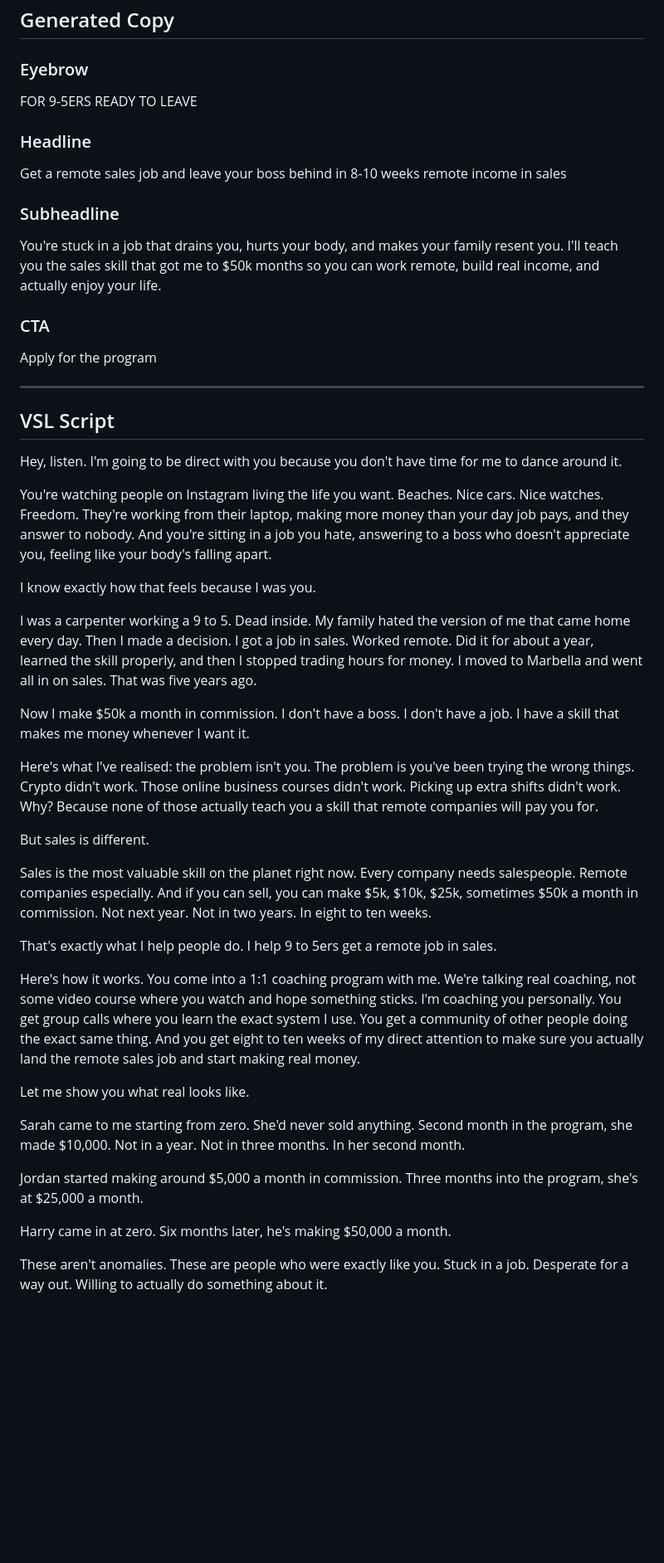
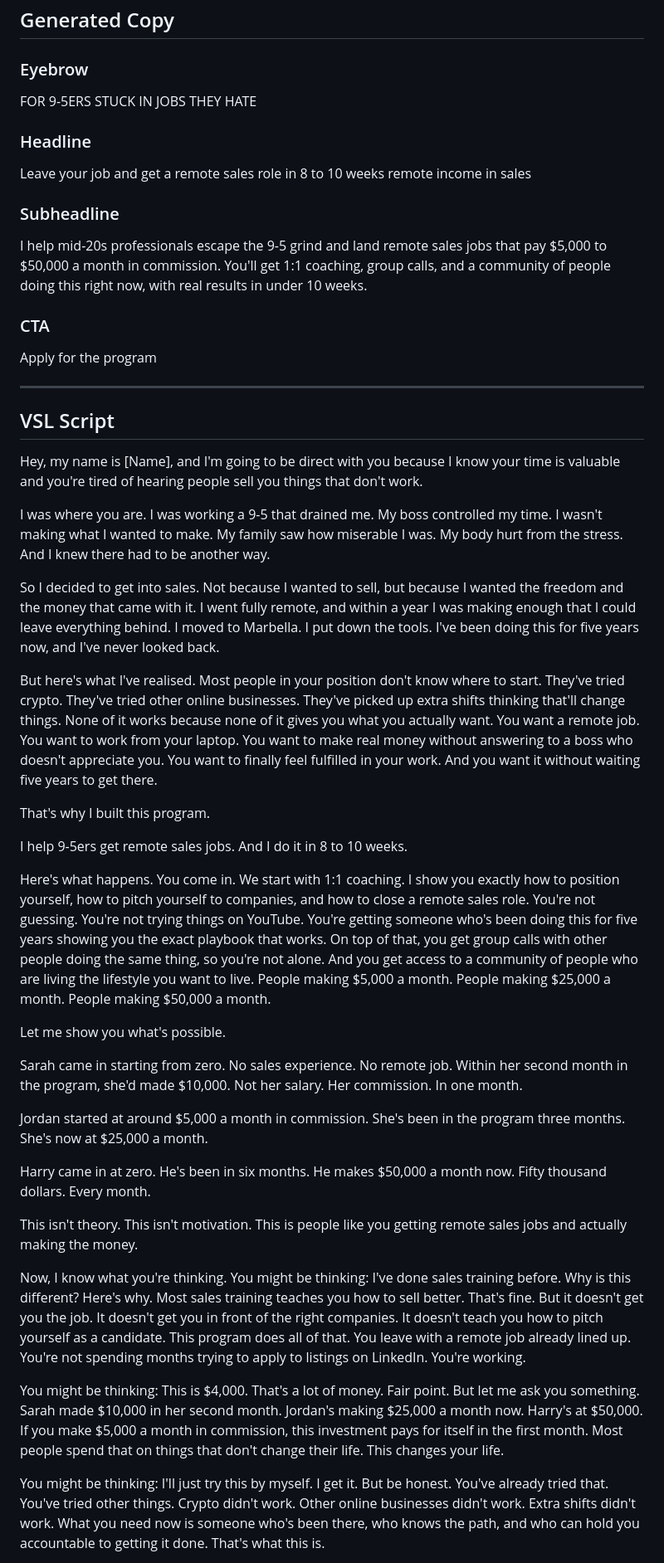
Before and after one commit to ellisdeakinn-boop/elevate-funnel-big-j-sales, a Markdown page: brief.md, the part around one of its changes. Shown at 83% size. Drawn GitHub-style; blank space fills up the shorter version.

```diff
--- a/brief.md
+++ b/brief.md
@@ -38,13 +38,13 @@ fanbasis.com
 ## Generated Copy
 
 ### Eyebrow
-FOR 9-5ERS READY TO LEAVE
+FOR 9-5ERS STUCK IN JOBS THEY HATE
 
 ### Headline
-Get a remote sales job and leave your boss behind in 8-10 weeks remote income in sales
+Leave your job and get a remote sales role in 8 to 10 weeks remote income in sales
 
 ### Subheadline
-You're stuck in a job that drains you, hurts your body, and makes your family resent you. I'll teach you the sales skill that got me to $50k months so you can work remote, build real income, and actually enjoy your life.
+I help mid-20s professionals escape the 9-5 grind and land remote sales jobs that pay $5,000 to $50,000 a month in commission. You'll get 1:1 coaching, group calls, and a community of people doing this right now, with real results in under 10 weeks.
 
 ### CTA
 Apply for the program
@@ -53,33 +53,33 @@ Apply for the program
 
 ## VSL Script
 
-Hey, listen. I'm going to be direct with you because you don't have time for me to dance around it.
+Hey, my name is [Name], and I'm going to be direct with you because I know your time is valuable and you're tired of hearing people sell you things that don't work.
 
-You're watching people on Instagram living the life you want. Beaches. Nice cars. Nice watches. Freedom. They're working from their laptop, making more money than your day job pays, and they answer to nobody. And you're sitting in a job you hate, answering to a boss who doesn't appreciate you, feeling like your body's falling apart.
+I was where you are. I was working a 9-5 that drained me. My boss controlled my time. I wasn't making what I wanted to make. My family saw how miserable I was. My body hurt from the stress. And I knew there had to be another way.
 
-I know exactly how that feels because I was you.
+So I decided to get into sales. Not because I wanted to sell, but because I wanted the freedom and the money that came with it. I went fully remote, and within a year I was making enough that I could leave everything behind. I moved to Marbella. I put down the tools. I've been doing this for five years now, and I've never looked back.
 
-I was a carpenter working a 9 to 5. Dead inside. My family hated the version of me that came home every day. Then I made a decision. I got a job in sales. Worked remote. Did it for about a year, learned the skill properly, and then I stopped trading hours for money. I moved to Marbella and went all in on sales. That was five years ago.
+But here's what I've realised. Most people in your position don't know where to start. They've tried crypto. They've tried other online businesses. They've picked up extra shifts thinking that'll change things. None of it works because none of it gives you what you actually want. You want a remote job. You want to work from your laptop. You want to make real money without answering to a boss who doesn't appreciate you. You want to finally feel fulfilled in your work. And you want it without waiting five years to get there.
 
-Now I make $50k a month in commission. I don't have a boss. I don't have a job. I have a skill that makes me money whenever I want it.
+That's why I built this program.
 
-Here's what I've realised: the problem isn't you. The problem is you've been trying the wrong things. Crypto didn't work. Those online business courses didn't work. Picking up extra shifts didn't work. Why? Because none of those actually teach you a skill that remote companies will pay you for.
+I help 9-5ers get remote sales jobs. And I do it in 8 to 10 weeks.
 
-But sales is different.
+Here's what happens. You come in. We start with 1:1 coaching. I show you exactly how to position yourself, how to pitch yourself to companies, and how to close a remote sales role. You're not guessing. You're not trying things on YouTube. You're getting someone who's been doing this for five years showing you the exact playbook that works. On top of that, you get group calls with other people doing the same thing, so you're not alone. And you get access to a community of people who are living the lifestyle you want to live. People making $5,000 a month. People making $25,000 a month. People making $50,000 a month.
 
-Sales is the most valuable skill on the planet right now. Every company needs salespeople. Remote companies especially. And if you can sell, you can make $5k, $10k, $25k, sometimes $50k a month in commission. Not next year. Not in two years. In eight to ten weeks.
+Let me show you what's possible.
 
-That's exactly what I help people do. I help 9 to 5ers get a remote job in sales.
+Sarah came in starting from zero. No sales experience. No remote job. Within her second month in the program, she'd made $10,000. Not her salary. Her commission. In one month.
 
-Here's how it works. You come into a 1:1 coaching program with me. We're talking real coaching, not some video course where you watch and hope something sticks. I'm coaching you personally. You get group calls where you learn the exact system I use. You get a community of other people doing the exact same thing. And you get eight to ten weeks of my direct attention to make sure you actually land the remote sales job and start making real money.
+Jordan started at around $5,000 a month in commission. She's been in the program three months. She's now at $25,000 a month.
 
-Let me show you what real looks like.
+Harry came in at zero. He's been in six months. He makes $50,000 a month now. Fifty thousand dollars. Every month.
 
-Sarah came to me starting from zero. She'd never sold anything. Second month in the program, she made $10,000. Not in a year. Not in three months. In her second month.
+This isn't theory. This isn't motivation. This is people like you getting remote sales jobs and actually making the money.
 
-Jordan started making around $5,000 a month in commission. Three months into the program, she's at $25,000 a month.
+Now, I know what you're thinking. You might be thinking: I've done sales training before. Why is this different? Here's why. Most sales training teaches you how to sell better. That's fine. But it doesn't get you the job. It doesn't get you in front of the right companies. It doesn't teach you how to pitch yourself as a candidate. This program does all of that. You leave with a remote job already lined up. You're not spending months trying to apply to listings on LinkedIn. You're working.
 
-Harry came in at zero. Six months later, he's making $50,000 a month.
+You might be thinking: This is $4,000. That's a lot of money. Fair point. But let me ask you something. Sarah made $10,000 in her second month. Jordan's making $25,000 a month now. Harry's at $50,000. If you make $5,000 a month in commission, this investment pays for itself in the first month. Most people spend that on things that don't change their life. This changes your life.
 
-These aren't anomalies. These are people who were exactly like you. Stuck in a job. Desperate for a way out. Willing to actually do something about it.
+You might be thinking: I'll just try this by myself. I get it. But be honest. You've already tried that. You've tried other things. Crypto didn't work. Other online businesses didn't work. Extra shifts didn't work. What you need now is someone who's been there, who knows the path, and who can hold you accountable to getting it done. That's what this is.
 
```
Also changed, not shown: other parts of brief.md (+61 -58 lines).
